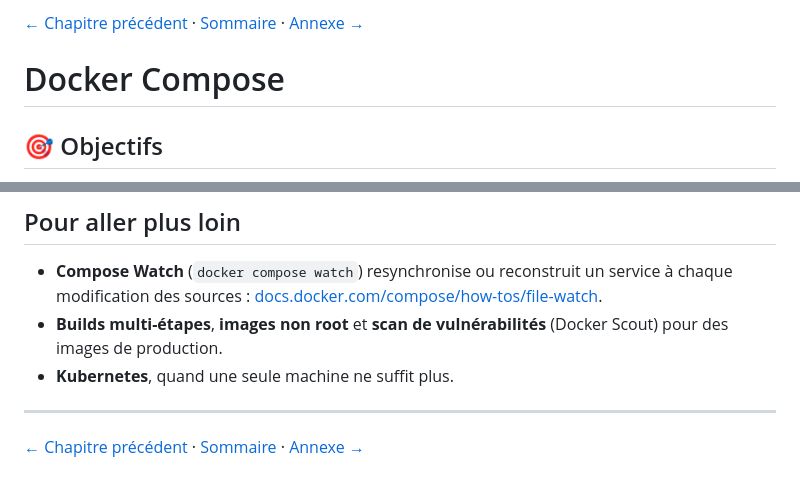
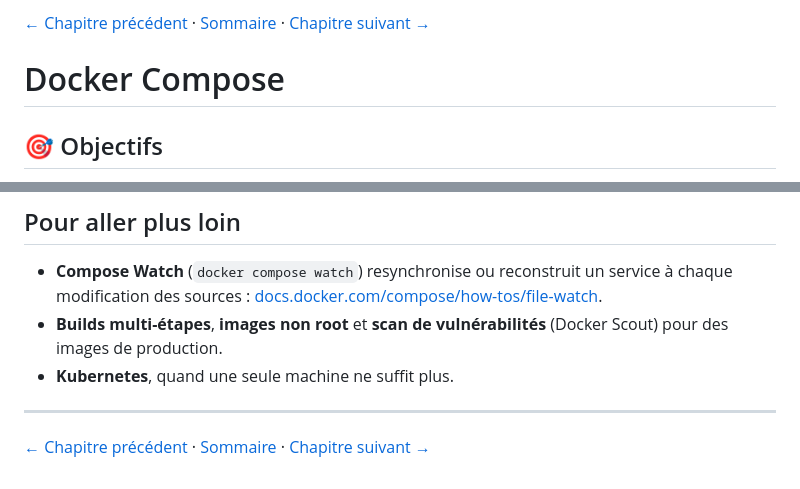
Before and after one commit to DiginamicAcademy/Docker-101, a Markdown page: 06-Docker-Compose.md, 2 parts joined by grey strips. GitHub-like rendering.

Commit message:
Navigation : liens entre chapitres

```diff
--- a/06-Docker-Compose.md
+++ b/06-Docker-Compose.md
@@ -1,4 +1,4 @@
-[← Chapitre précédent](05-Volumes-et-reseaux.md) · [Sommaire](Readme.md) · [Annexe →](A-Aide-memoire.md)
+[← Chapitre précédent](05-Volumes-et-reseaux.md) · [Sommaire](Readme.md) · [Chapitre suivant →](A-Aide-memoire.md)
 
 # Docker Compose
 
@@ -157,4 +157,4 @@ docker compose down -v   # nettoyage final
 
 ---
 
-[← Chapitre précédent](05-Volumes-et-reseaux.md) · [Sommaire](Readme.md) · [Annexe →](A-Aide-memoire.md)
+[← Chapitre précédent](05-Volumes-et-reseaux.md) · [Sommaire](Readme.md) · [Chapitre suivant →](A-Aide-memoire.md)
```
